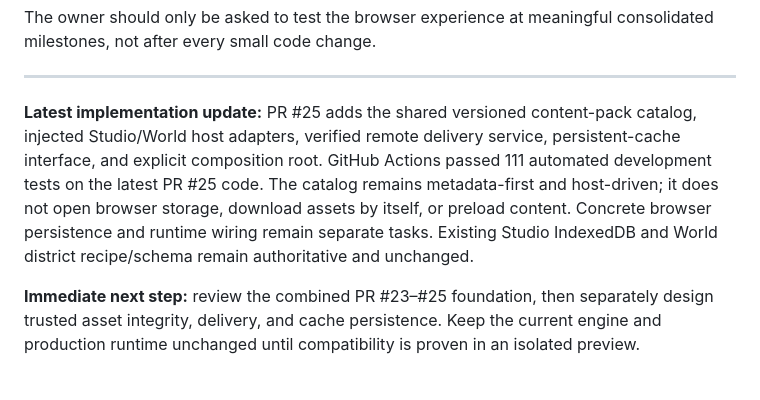
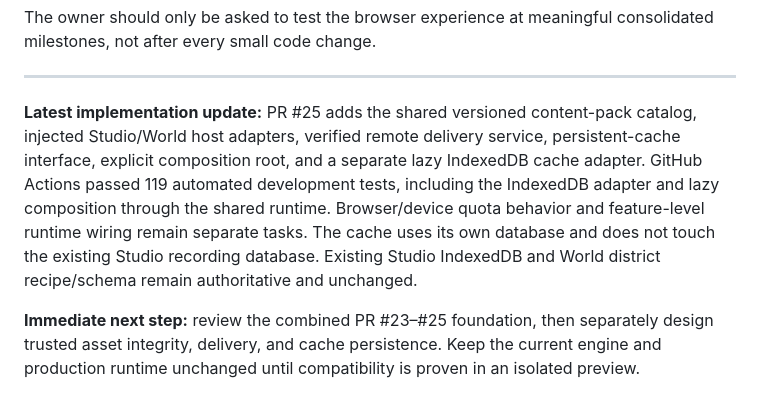
Before and after one commit to lambocityyachtclub-png/lambo-city-records, a Markdown page: docs/LAMBO_CITY_ALIVE_FOUNDATION_AUDIT.md, the part around the change. Rendered like a GitHub page.

Commit message:
Record IndexedDB persistence milestone and 119 passing tests

```diff
--- a/docs/LAMBO_CITY_ALIVE_FOUNDATION_AUDIT.md
+++ b/docs/LAMBO_CITY_ALIVE_FOUNDATION_AUDIT.md
@@ -180,6 +180,6 @@ The owner should only be asked to test the browser experience at meaningful cons
 
 ---
 
-**Latest implementation update:** PR #25 adds the shared versioned content-pack catalog, injected Studio/World host adapters, verified remote delivery service, persistent-cache interface, and explicit composition root. GitHub Actions passed 111 automated development tests on the latest PR #25 code. The catalog remains metadata-first and host-driven; it does not open browser storage, download assets by itself, or preload content. Concrete browser persistence and runtime wiring remain separate tasks. Existing Studio IndexedDB and World district recipe/schema remain authoritative and unchanged.
+**Latest implementation update:** PR #25 adds the shared versioned content-pack catalog, injected Studio/World host adapters, verified remote delivery service, persistent-cache interface, explicit composition root, and a separate lazy IndexedDB cache adapter. GitHub Actions passed 119 automated development tests, including the IndexedDB adapter and lazy composition through the shared runtime. Browser/device quota behavior and feature-level runtime wiring remain separate tasks. The cache uses its own database and does not touch the existing Studio recording database. Existing Studio IndexedDB and World district recipe/schema remain authoritative and unchanged.
 
 **Immediate next step:** review the combined PR #23–#25 foundation, then separately design trusted asset integrity, delivery, and cache persistence. Keep the current engine and production runtime unchanged until compatibility is proven in an isolated preview.
```
